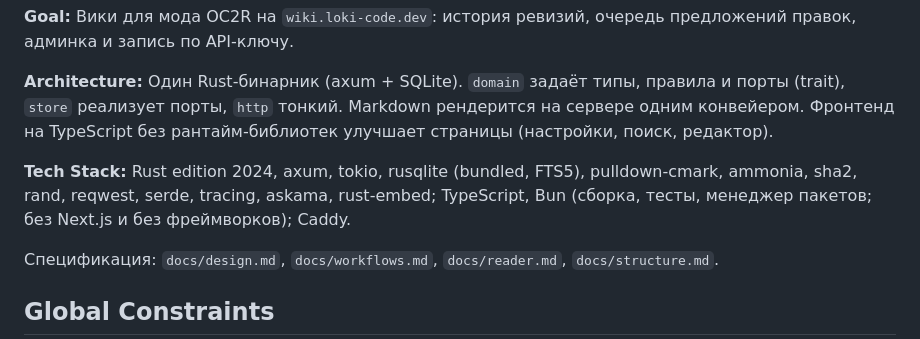
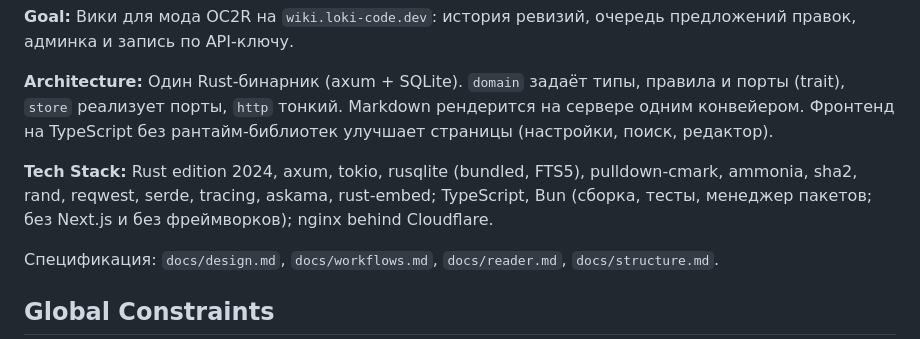
Before and after one commit to DivByDiamond/wiki, a Markdown page: todo.md, the part around the change. Drawn GitHub-style.

Commit message:
Mention nginx in the plan tech stack

```diff
--- a/todo.md
+++ b/todo.md
@@ -6,7 +6,7 @@
 
 **Architecture:** Один Rust-бинарник (axum + SQLite). `domain` задаёт типы, правила и порты (trait), `store` реализует порты, `http` тонкий. Markdown рендерится на сервере одним конвейером. Фронтенд на TypeScript без рантайм-библиотек улучшает страницы (настройки, поиск, редактор).
 
-**Tech Stack:** Rust edition 2024, axum, tokio, rusqlite (bundled, FTS5), pulldown-cmark, ammonia, sha2, rand, reqwest, serde, tracing, askama, rust-embed; TypeScript, Bun (сборка, тесты, менеджер пакетов; без Next.js и без фреймворков); Caddy.
+**Tech Stack:** Rust edition 2024, axum, tokio, rusqlite (bundled, FTS5), pulldown-cmark, ammonia, sha2, rand, reqwest, serde, tracing, askama, rust-embed; TypeScript, Bun (сборка, тесты, менеджер пакетов; без Next.js и без фреймворков); nginx behind Cloudflare.
 
 Спецификация: `docs/design.md`, `docs/workflows.md`, `docs/reader.md`, `docs/structure.md`.
 
```
